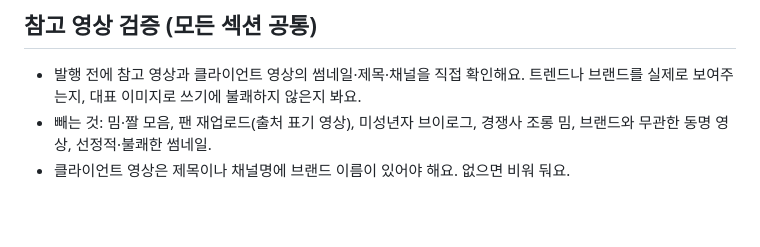
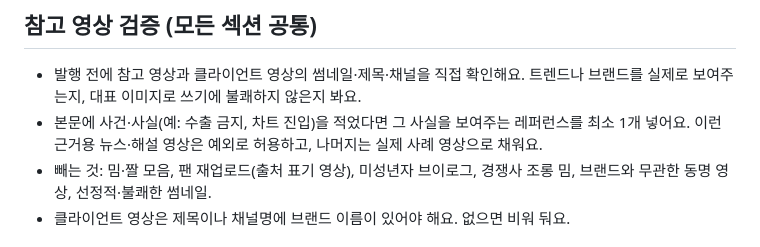
Before and after one commit to dylee-spec/gamecenter, a Markdown page: scripts/weeklip/EDITING.md, the part around the change. GitHub-like rendering; blank space fills up the shorter version.

```diff
--- a/scripts/weeklip/EDITING.md
+++ b/scripts/weeklip/EDITING.md
@@ -20,6 +20,7 @@
 
 ## 참고 영상 검증 (모든 섹션 공통)
 - 발행 전에 참고 영상과 클라이언트 영상의 썸네일·제목·채널을 직접 확인해요. 트렌드나 브랜드를 실제로 보여주는지, 대표 이미지로 쓰기에 불쾌하지 않은지 봐요.
+- 본문에 사건·사실(예: 수출 금지, 차트 진입)을 적었다면 그 사실을 보여주는 레퍼런스를 최소 1개 넣어요. 이런 근거용 뉴스·해설 영상은 예외로 허용하고, 나머지는 실제 사례 영상으로 채워요.
 - 빼는 것: 밈·짤 모음, 팬 재업로드(출처 표기 영상), 미성년자 브이로그, 경쟁사 조롱 밈, 브랜드와 무관한 동명 영상, 선정적·불쾌한 썸네일.
 - 클라이언트 영상은 제목이나 채널명에 브랜드 이름이 있어야 해요. 없으면 비워 둬요.
 
```
